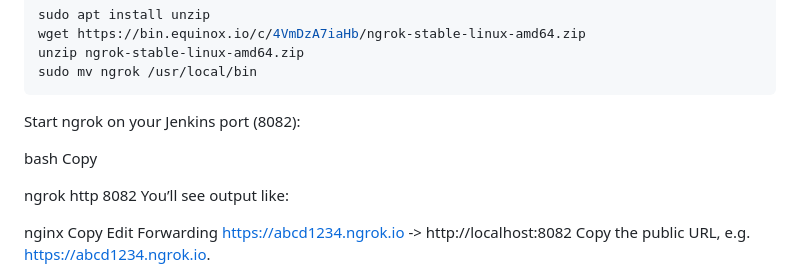
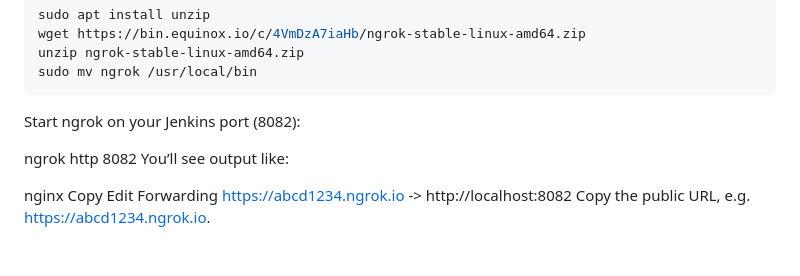
Before and after one commit to venugopalreddy1322/vproject-source-code, a Markdown page: README.md, the part around the change. Rendered like a GitHub page; blank space fills up the shorter version.

Commit message:
updates to project

````diff
--- a/README.md
+++ b/README.md
@@ -245,8 +245,7 @@ sudo mv ngrok /usr/local/bin
 ```
 Start ngrok on your Jenkins port (8082):
 
-bash
-Copy
+
 
 ngrok http 8082
 You’ll see output like:
````
